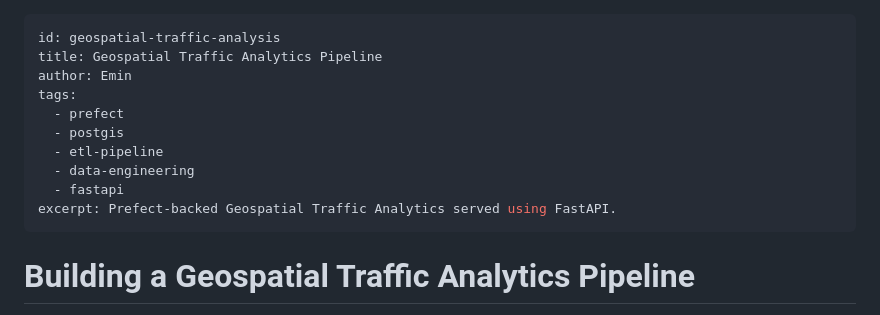
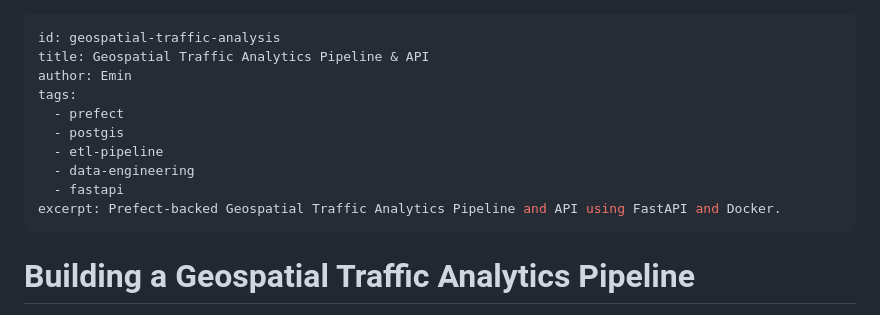
Before and after one commit to eminyorgun/eminyorgun.github.io, a Markdown page: data/posts/geospatial-traffic-analysis.md, the part around the change. Rendered like a GitHub page.

Commit message:
Enhance title and excerpt for clarity
Updated title and excerpt to include API and Docker.

```diff
--- a/data/posts/geospatial-traffic-analysis.md
+++ b/data/posts/geospatial-traffic-analysis.md
@@ -1,6 +1,6 @@
 ---
 id: geospatial-traffic-analysis
-title: Geospatial Traffic Analytics Pipeline
+title: Geospatial Traffic Analytics Pipeline & API
 author: Emin
 tags:
   - prefect
@@ -8,9 +8,8 @@ tags:
   - etl-pipeline
   - data-engineering
   - fastapi
-excerpt: Prefect-backed Geospatial Traffic Analytics served using FastAPI.
+excerpt: Prefect-backed Geospatial Traffic Analytics Pipeline and API using FastAPI and Docker.
 ---
-
 
 # Building a Geospatial Traffic Analytics Pipeline
 
```
